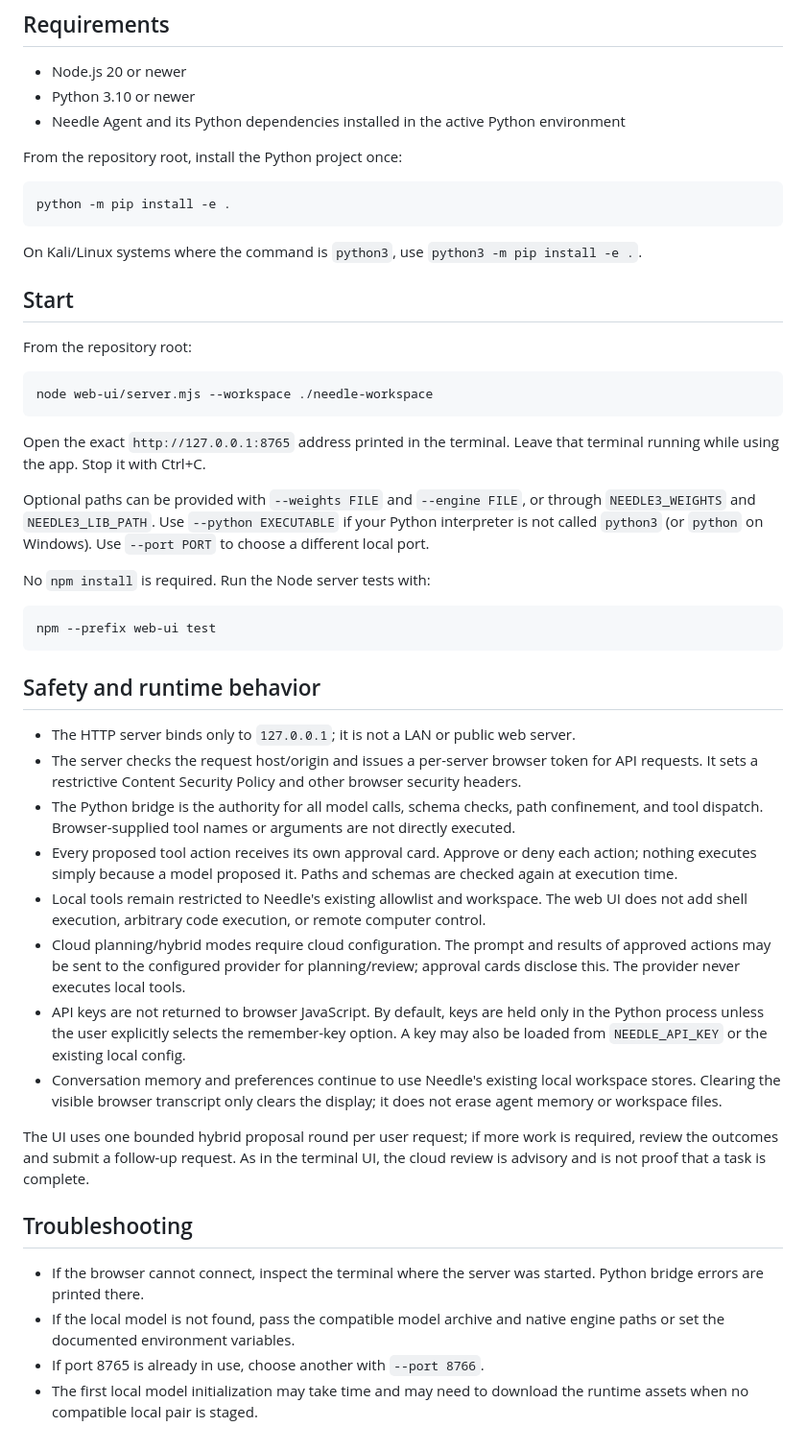
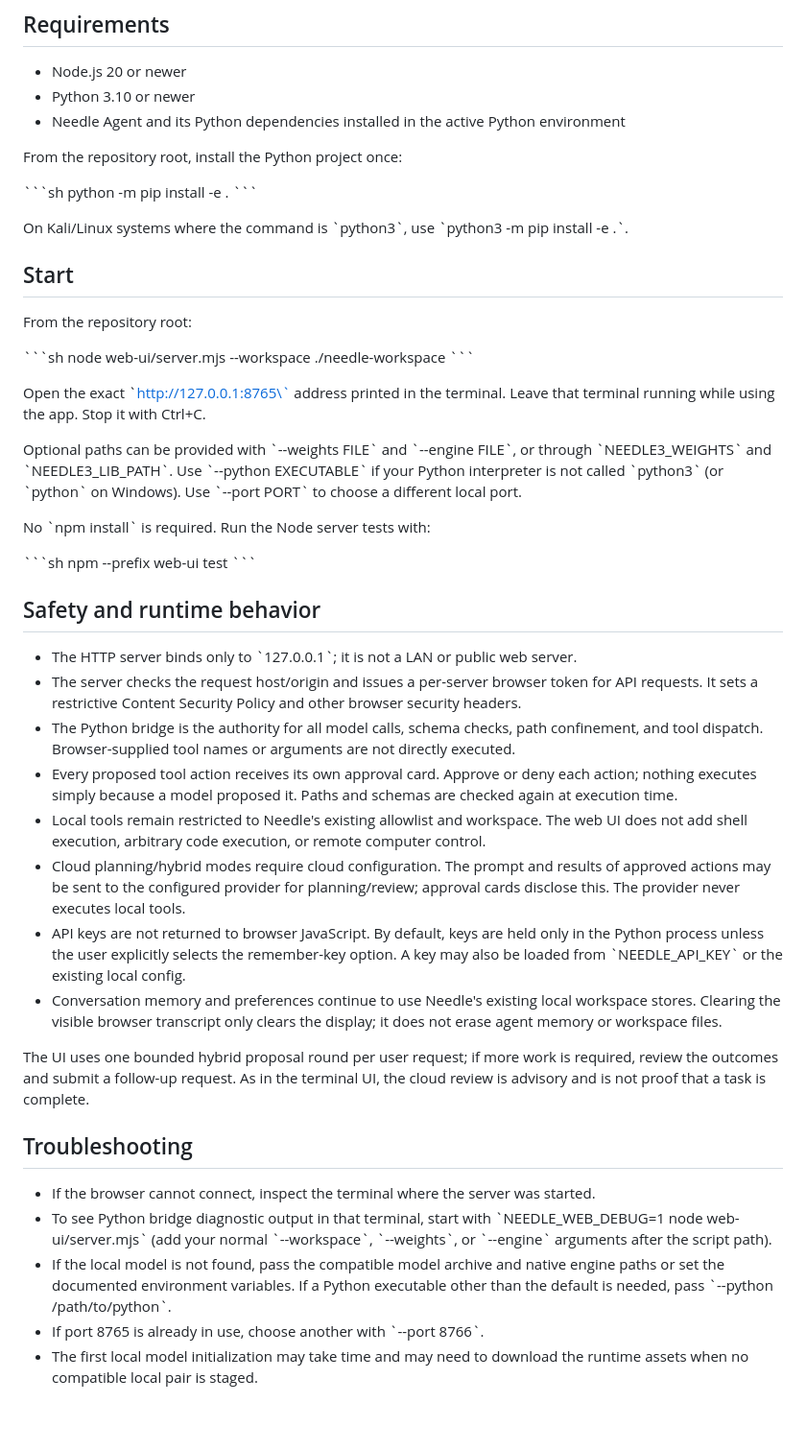
Before and after one commit to Anish932-hash/Needle-Agent, a Markdown page: web-ui/README.md, the part around the change. Shown at 96% size. Rendered like a GitHub page; blank space fills up the shorter version.

````diff
--- a/web-ui/README.md
+++ b/web-ui/README.md
@@ -10,46 +10,47 @@ This is a browser-based alternative to the Textual terminal UI. The Node.js serv
 
 From the repository root, install the Python project once:
 
-```sh
+\`\`\`sh
 python -m pip install -e .
-```
+\`\`\`
 
-On Kali/Linux systems where the command is `python3`, use `python3 -m pip install -e .`.
+On Kali/Linux systems where the command is \`python3\`, use \`python3 -m pip install -e .\`.
 
 ## Start
 
 From the repository root:
 
-```sh
+\`\`\`sh
 node web-ui/server.mjs --workspace ./needle-workspace
-```
+\`\`\`
 
-Open the exact `http://127.0.0.1:8765` address printed in the terminal. Leave that terminal running while using the app. Stop it with Ctrl+C.
+Open the exact \`http://127.0.0.1:8765\` address printed in the terminal. Leave that terminal running while using the app. Stop it with Ctrl+C.
 
-Optional paths can be provided with `--weights FILE` and `--engine FILE`, or through `NEEDLE3_WEIGHTS` and `NEEDLE3_LIB_PATH`. Use `--python EXECUTABLE` if your Python interpreter is not called `python3` (or `python` on Windows). Use `--port PORT` to choose a different local port.
+Optional paths can be provided with \`--weights FILE\` and \`--engine FILE\`, or through \`NEEDLE3_WEIGHTS\` and \`NEEDLE3_LIB_PATH\`. Use \`--python EXECUTABLE\` if your Python interpreter is not called \`python3\` (or \`python\` on Windows). Use \`--port PORT\` to choose a different local port.
 
-No `npm install` is required. Run the Node server tests with:
+No \`npm install\` is required. Run the Node server tests with:
 
-```sh
+\`\`\`sh
 npm --prefix web-ui test
-```
+\`\`\`
 
 ## Safety and runtime behavior
 
-- The HTTP server binds only to `127.0.0.1`; it is not a LAN or public web server.
+- The HTTP server binds only to \`127.0.0.1\`; it is not a LAN or public web server.
 - The server checks the request host/origin and issues a per-server browser token for API requests. It sets a restrictive Content Security Policy and other browser security headers.
 - The Python bridge is the authority for all model calls, schema checks, path confinement, and tool dispatch. Browser-supplied tool names or arguments are not directly executed.
 - Every proposed tool action receives its own approval card. Approve or deny each action; nothing executes simply because a model proposed it. Paths and schemas are checked again at execution time.
 - Local tools remain restricted to Needle's existing allowlist and workspace. The web UI does not add shell execution, arbitrary code execution, or remote computer control.
 - Cloud planning/hybrid modes require cloud configuration. The prompt and results of approved actions may be sent to the configured provider for planning/review; approval cards disclose this. The provider never executes local tools.
-- API keys are not returned to browser JavaScript. By default, keys are held only in the Python process unless the user explicitly selects the remember-key option. A key may also be loaded from `NEEDLE_API_KEY` or the existing local config.
+- API keys are not returned to browser JavaScript. By default, keys are held only in the Python process unless the user explicitly selects the remember-key option. A key may also be loaded from \`NEEDLE_API_KEY\` or the existing local config.
 - Conversation memory and preferences continue to use Needle's existing local workspace stores. Clearing the visible browser transcript only clears the display; it does not erase agent memory or workspace files.
 
 The UI uses one bounded hybrid proposal round per user request; if more work is required, review the outcomes and submit a follow-up request. As in the terminal UI, the cloud review is advisory and is not proof that a task is complete.
 
 ## Troubleshooting
 
-- If the browser cannot connect, inspect the terminal where the server was started. Python bridge errors are printed there.
-- If the local model is not found, pass the compatible model archive and native engine paths or set the documented environment variables.
-- If port 8765 is already in use, choose another with `--port 8766`.
+- If the browser cannot connect, inspect the terminal where the server was started.
+- To see Python bridge diagnostic output in that terminal, start with \`NEEDLE_WEB_DEBUG=1 node web-ui/server.mjs\` (add your normal \`--workspace\`, \`--weights\`, or \`--engine\` arguments after the script path).
+- If the local model is not found, pass the compatible model archive and native engine paths or set the documented environment variables. If a Python executable other than the default is needed, pass \`--python /path/to/python\`.
+- If port 8765 is already in use, choose another with \`--port 8766\`.
 - The first local model initialization may take time and may need to download the runtime assets when no compatible local pair is staged.
````
